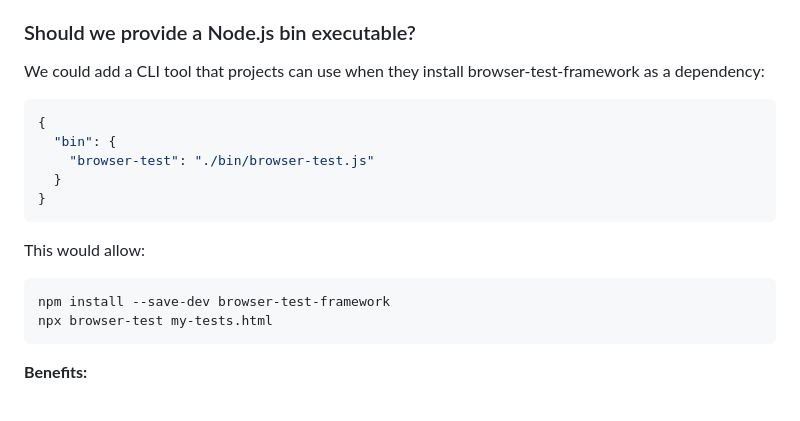
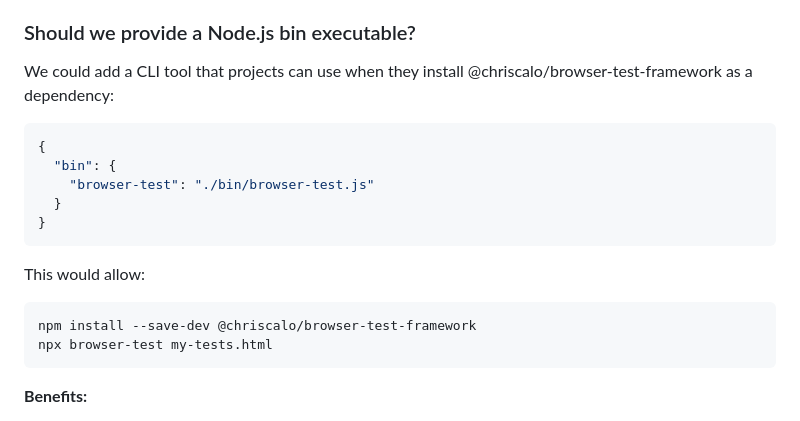
Before and after one commit to chriscalo/browser-test-framework, a Markdown page: specs/design.md, the part around the change. GitHub-like rendering.

````diff
--- a/specs/design.md
+++ b/specs/design.md
@@ -254,7 +254,7 @@ ok 4 - Math operations
 
 ### Should we provide a Node.js bin executable?
 
-We could add a CLI tool that projects can use when they install browser-test-framework as a dependency:
+We could add a CLI tool that projects can use when they install @chriscalo/browser-test-framework as a dependency:
 
 ```json
 {
@@ -266,7 +266,7 @@ We could add a CLI tool that projects can use when they install browser-test-fra
 
 This would allow:
 ```bash
-npm install --save-dev browser-test-framework
+npm install --save-dev @chriscalo/browser-test-framework
 npx browser-test my-tests.html
 ```
 
````
Also changed, not shown: README.md (+3 -3 lines).
